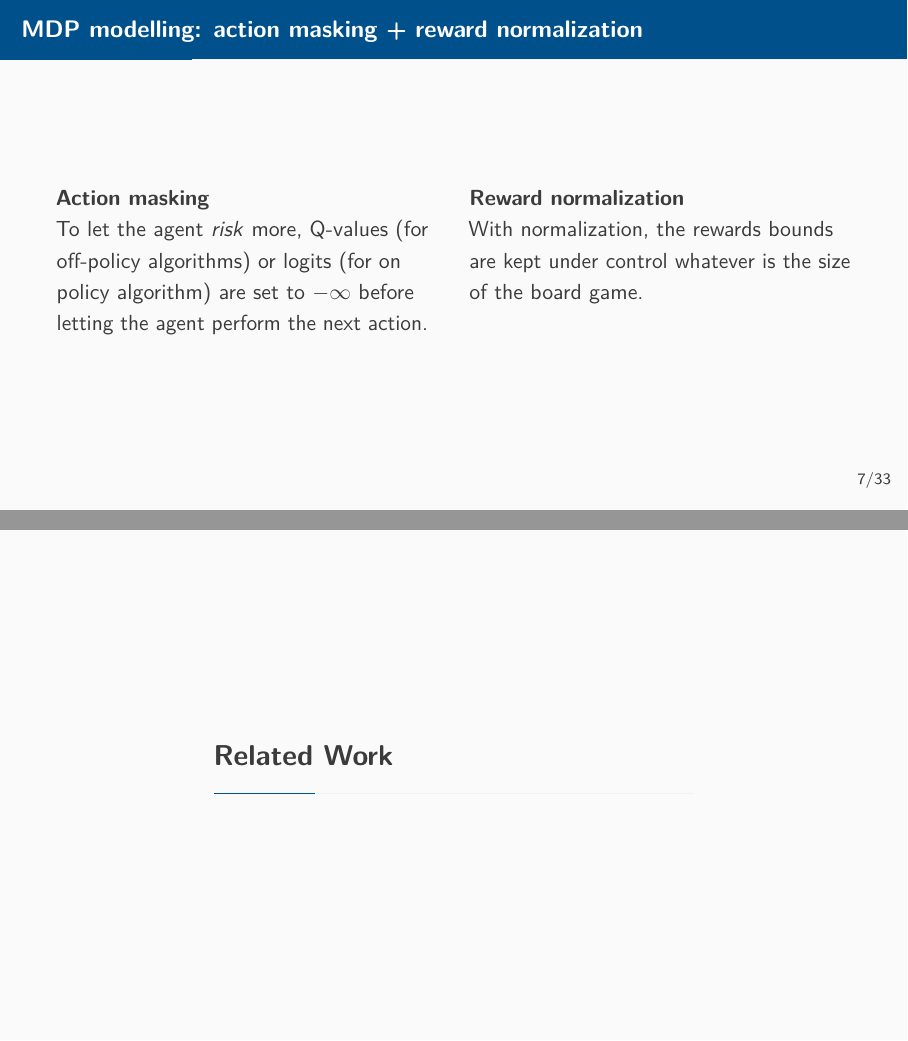
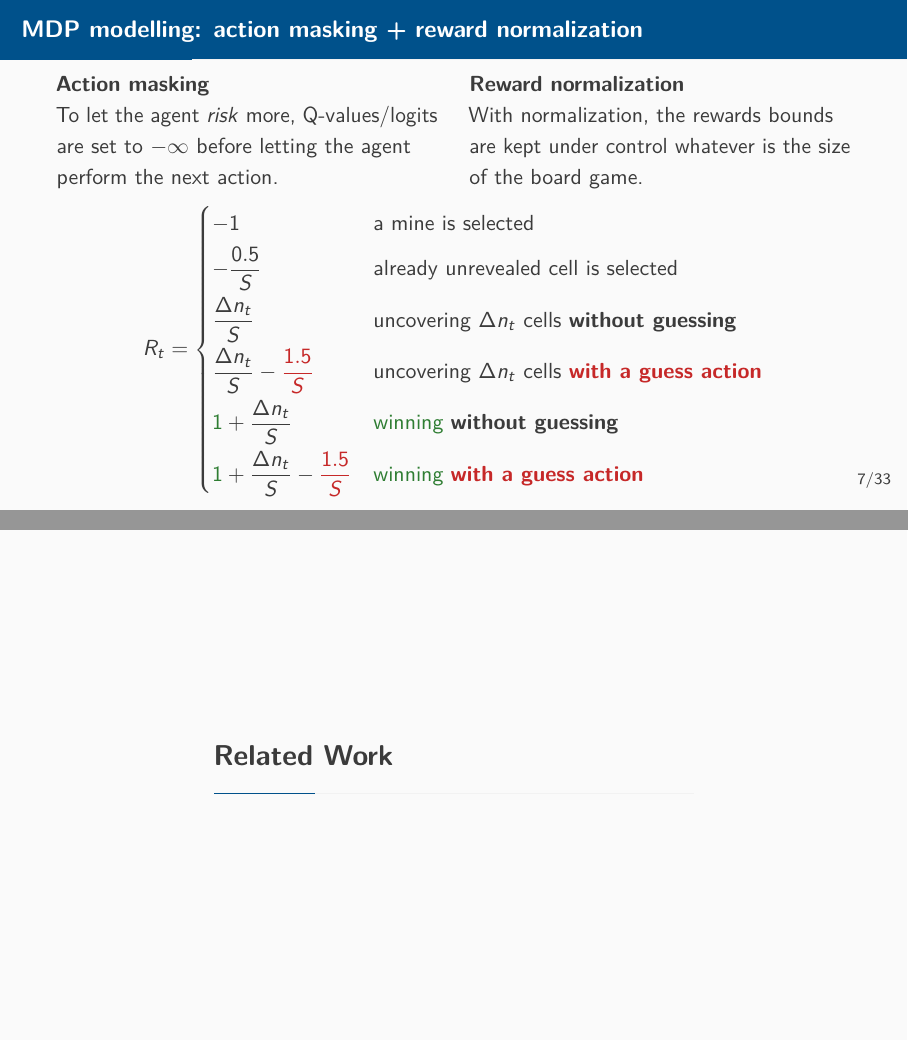
Before and after one commit to lorenzoceccanti/minesweeper-rl-agent, LaTeX slides (report/slides.tex, which reads report/sections/01-mdp.tex): pages 7 and 8 of 41, joined at a grey line. Compiled offline with pdfLaTeX.

Commit message:
report: mdp - third part

```diff
--- a/report/sections/01-mdp.tex
+++ b/report/sections/01-mdp.tex
@@ -186,8 +186,7 @@ It's inspired by the paper \textcite{wang2025minesweepercnn}.
   \twocol{
     \textbf{Action masking}
 
-      To let the agent \textit{risk} more, Q-values
-      (for off-policy algorithms) or logits (for on policy algorithm)
+      To let the agent \textit{risk} more, Q-values/logits
       are set to $-\infty$ before letting the agent perform the
       next action.
   }{
@@ -196,4 +195,32 @@ It's inspired by the paper \textcite{wang2025minesweepercnn}.
     With normalization, the rewards bounds are kept under control
     whatever is the size of the board game.
   }
+
+  \[
+    R_t =
+    \begin{cases}
+    -1
+    & \text{a mine is selected}
+    \\[0.1cm]
+
+    -\dfrac{0.5}{S}
+    & \text{already unrevealed cell is selected}
+    \\[0.18cm]
+
+    \dfrac{\Delta n_t}{S}
+    & \text{uncovering } {\Delta n_t} \text{ cells } \textbf{without guessing}
+    \\[0.18cm]
+
+    \dfrac{\Delta n_t}{S} - \alert{\dfrac{1.5}{S}}
+    & \text{uncovering } {\Delta n_t} \text{ cells } \textbf{\alert{with a guess action}}
+    \\[0.18cm]
+
+    \textcolor{goodgreen}{1} + \dfrac{\Delta n_t}{S}
+    & \text{\textcolor{goodgreen}{winning} } \textbf{without guessing}
+    \\[0.18cm]
+
+    \textcolor{goodgreen}{1} + \dfrac{\Delta n_t}{S} - \alert{\dfrac{1.5}{S}}
+       & \text{\textcolor{goodgreen}{winning} } \textbf{\alert{with a guess action}}
+    \end{cases}
+  \]
 \end{frame}
```
Also changed, not shown: report/sections/01-mdp.tex (2 more changed lines).
